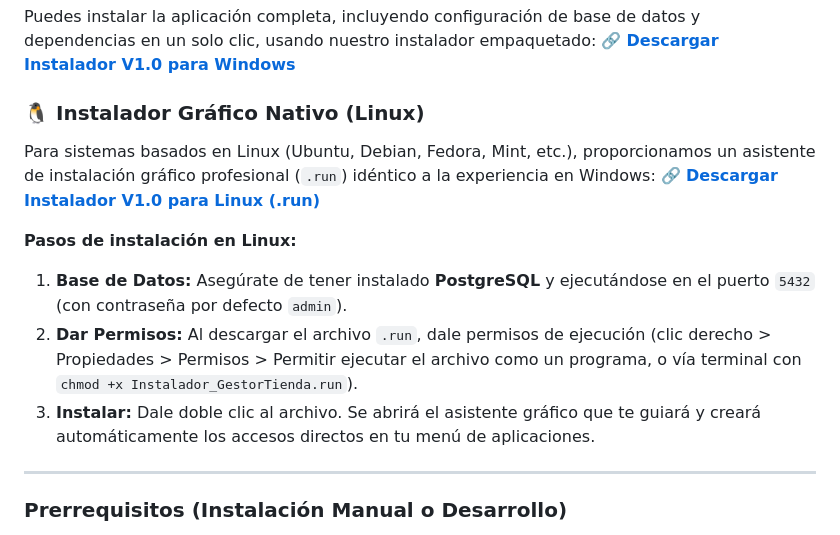
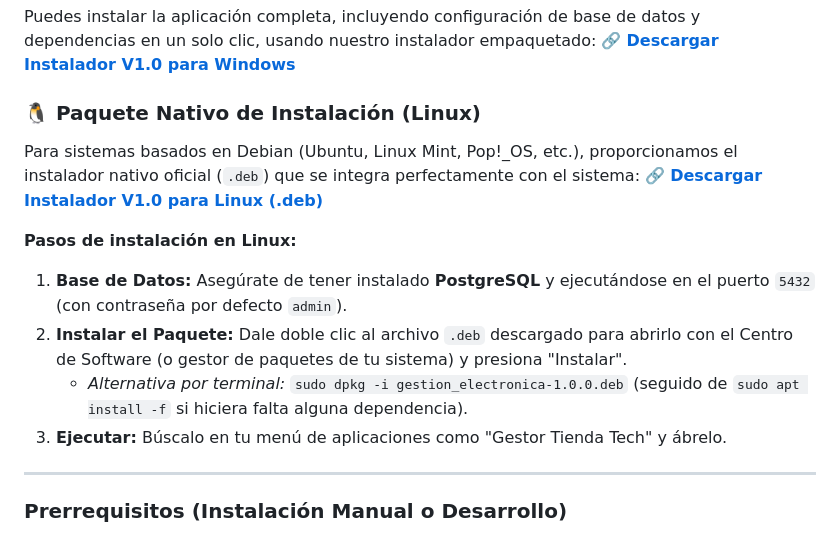
Before and after one commit to Mijin-VT/Gestor-Tienda-Tech, a Markdown page: README.md, the part around the change. GitHub-like rendering.

Commit message:
Update Linux installation instructions for native .deb package

```diff
--- a/README.md
+++ b/README.md
@@ -62,14 +62,15 @@ Un sistema integral desarrollado para la administración completa de tiendas, ta
 Puedes instalar la aplicación completa, incluyendo configuración de base de datos y dependencias en un solo clic, usando nuestro instalador empaquetado:
 🔗 **[Descargar Instalador V1.0 para Windows](https://github.com/Mijin-VT/Gestor-Tienda-Tech/releases/download/V1.0/Instalador_GestorTienda.exe)**
 
-### 🐧 Instalador Gráfico Nativo (Linux)
-Para sistemas basados en Linux (Ubuntu, Debian, Fedora, Mint, etc.), proporcionamos un asistente de instalación gráfico profesional (`.run`) idéntico a la experiencia en Windows:
-🔗 **[Descargar Instalador V1.0 para Linux (.run)](https://github.com/Mijin-VT/Gestor-Tienda-Tech/releases/download/V1.0/Instalador_GestorTienda.run)**
+### 🐧 Paquete Nativo de Instalación (Linux)
+Para sistemas basados en Debian (Ubuntu, Linux Mint, Pop!_OS, etc.), proporcionamos el instalador nativo oficial (`.deb`) que se integra perfectamente con el sistema:
+🔗 **[Descargar Instalador V1.0 para Linux (.deb)](https://github.com/Mijin-VT/Gestor-Tienda-Tech/releases/download/V1.0/gestion_electronica-1.0.0.deb)**
 
 **Pasos de instalación en Linux:**
 1. **Base de Datos:** Asegúrate de tener instalado **PostgreSQL** y ejecutándose en el puerto `5432` (con contraseña por defecto `admin`).
-2. **Dar Permisos:** Al descargar el archivo `.run`, dale permisos de ejecución (clic derecho > Propiedades > Permisos > Permitir ejecutar el archivo como un programa, o vía terminal con `chmod +x Instalador_GestorTienda.run`).
-3. **Instalar:** Dale doble clic al archivo. Se abrirá el asistente gráfico que te guiará y creará automáticamente los accesos directos en tu menú de aplicaciones.
+2. **Instalar el Paquete:** Dale doble clic al archivo `.deb` descargado para abrirlo con el Centro de Software (o gestor de paquetes de tu sistema) y presiona "Instalar".
+   - *Alternativa por terminal:* `sudo dpkg -i gestion_electronica-1.0.0.deb` (seguido de `sudo apt install -f` si hiciera falta alguna dependencia).
+3. **Ejecutar:** Búscalo en tu menú de aplicaciones como "Gestor Tienda Tech" y ábrelo.
 
 ---
 
```
